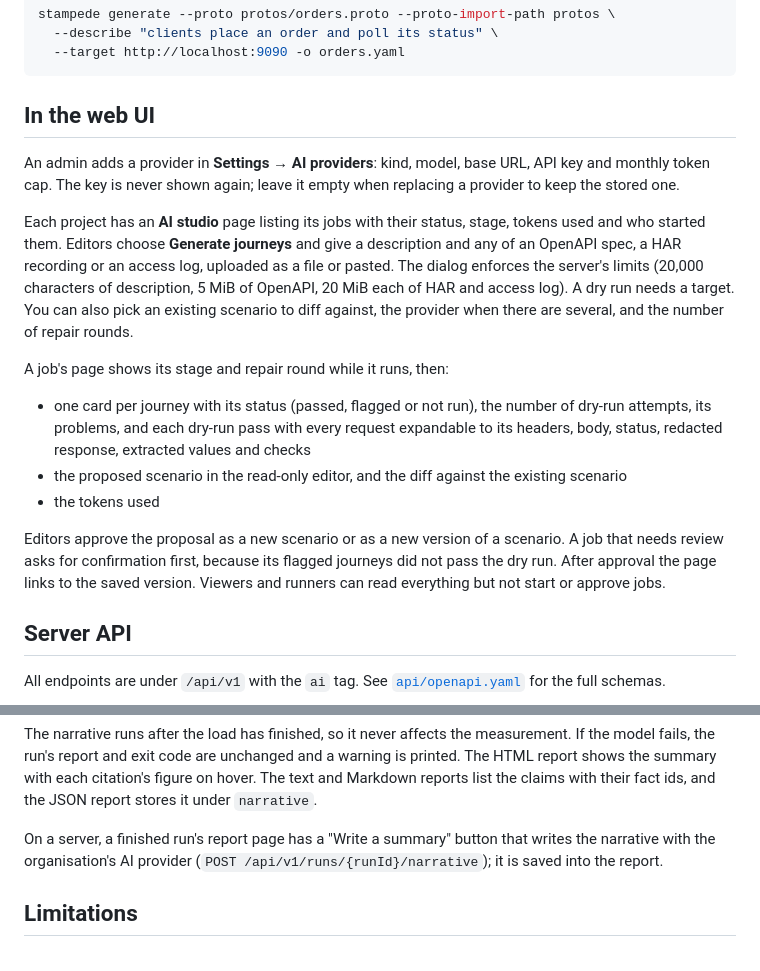
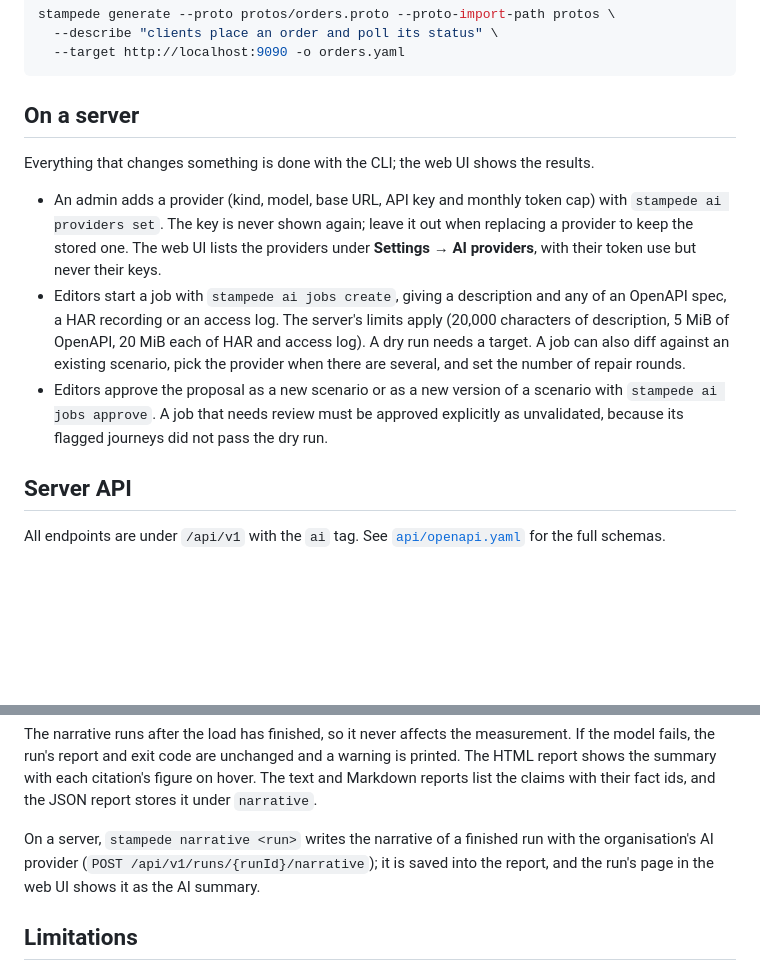
Before and after one commit to Ivan825/Stampede, a Markdown page: docs/ai.md, 2 parts joined by grey strips. GitHub-like rendering; blank space fills up the shorter version.

````diff
--- a/docs/ai.md
+++ b/docs/ai.md
@@ -220,36 +220,26 @@ stampede generate --proto protos/orders.proto --proto-import-path protos \
   --target http://localhost:9090 -o orders.yaml
 ```
 
-## In the web UI
+## On a server
 
-An admin adds a provider in **Settings → AI providers**: kind, model, base
-URL, API key and monthly token cap. The key is never shown again; leave it
-empty when replacing a provider to keep the stored one.
+Everything that changes something is done with the CLI; the web UI shows the
+results.
 
-Each project has an **AI studio** page listing its jobs with their status,
-stage, tokens used and who started them. Editors choose **Generate
-journeys** and give a description and any of an OpenAPI spec, a HAR
-recording or an access log, uploaded as a file or pasted. The dialog
-enforces the server's limits (20,000 characters of description, 5 MiB of
-OpenAPI, 20 MiB each of HAR and access log). A dry run needs a target. You
-can also pick an existing scenario to diff against, the provider when there
-are several, and the number of repair rounds.
-
-A job's page shows its stage and repair round while it runs, then:
-
-- one card per journey with its status (passed, flagged or not run), the
-  number of dry-run attempts, its problems, and each dry-run pass with every
-  request expandable to its headers, body, status, redacted response,
-  extracted values and checks
-- the proposed scenario in the read-only editor, and the diff against the
-  existing scenario
-- the tokens used
-
-Editors approve the proposal as a new scenario or as a new version of a
-scenario. A job that needs review asks for confirmation first, because its
-flagged journeys did not pass the dry run. After approval the page links to
-the saved version. Viewers and runners can read everything but not start or
-approve jobs.
+- An admin adds a provider (kind, model, base URL, API key and monthly token
+  cap) with `stampede ai providers set`. The key is never shown again;
+  leave it out when replacing a provider to keep the stored one. The web
+  UI lists the providers under **Settings → AI providers**, with their
+  token use but never their keys.
+- Editors start a job with `stampede ai jobs create`, giving a description
+  and any of an OpenAPI spec, a HAR recording or an access log. The
+  server's limits apply (20,000 characters of description, 5 MiB of
+  OpenAPI, 20 MiB each of HAR and access log). A dry run needs a target.
+  A job can also diff against an existing scenario, pick the provider when
+  there are several, and set the number of repair rounds.
+- Editors approve the proposal as a new scenario or as a new version of a
+  scenario with `stampede ai jobs approve`. A job that needs review must be
+  approved explicitly as unvalidated, because its flagged journeys did not
+  pass the dry run.
 
 ## Server API
 
@@ -321,9 +311,10 @@ with each citation's figure on hover. The text and Markdown reports
 list the claims with their fact ids, and the JSON report stores it under
 `narrative`.
 
-On a server, a finished run's report page has a "Write a summary" button that writes the
-narrative with the organisation's AI provider (`POST
-/api/v1/runs/{runId}/narrative`); it is saved into the report.
+On a server, `stampede narrative <run>` writes the narrative of a finished
+run with the organisation's AI provider (`POST
+/api/v1/runs/{runId}/narrative`); it is saved into the report, and the run's
+page in the web UI shows it as the AI summary.
 
 ## Limitations
 
````
Also changed, not shown: docs/faq.md (+19 -7 lines), docs/safety.md (+27 -18 lines).
